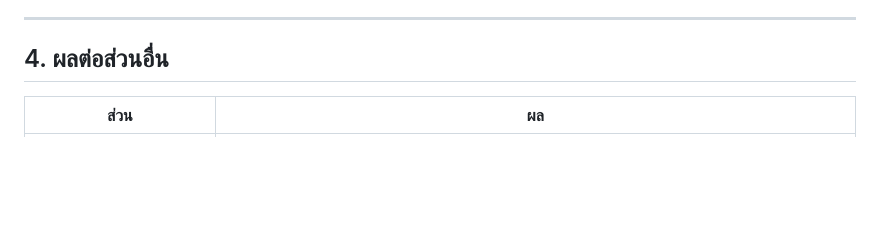
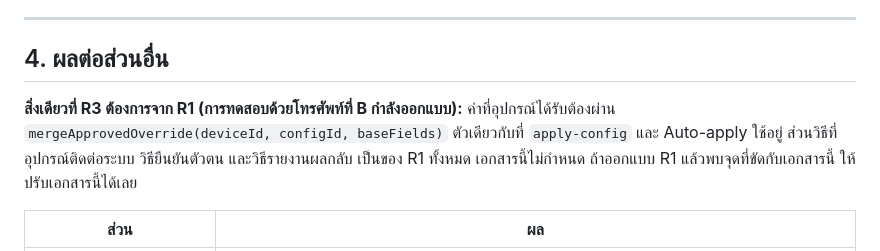
Before and after one commit to dtc-gps-team/gps-config-firmware-center, a Markdown page: docs/17_Rollout_Device_Values_Proposal.md, the part around the change. Rendered like a GitHub page; blank space fills up the shorter version.

Commit message:
docs: ระบุข้อกำหนดเดียวที่ R3 ต้องการจาก R1 (ค่าที่อุปกรณ์ได้ต้องผ่าน mergeApprovedOverride)

```diff
--- a/docs/17_Rollout_Device_Values_Proposal.md
+++ b/docs/17_Rollout_Device_Values_Proposal.md
@@ -201,6 +201,11 @@ model CampaignRolloutTarget {
 
 ## 4. ผลต่อส่วนอื่น
 
+**สิ่งเดียวที่ R3 ต้องการจาก R1 (การทดสอบด้วยโทรศัพท์ที่ B กำลังออกแบบ):** ค่าที่อุปกรณ์ได้รับต้องผ่าน
+`mergeApprovedOverride(deviceId, configId, baseFields)` ตัวเดียวกับที่ `apply-config` และ Auto-apply ใช้อยู่
+ส่วนวิธีที่อุปกรณ์ติดต่อระบบ วิธียืนยันตัวตน และวิธีรายงานผลกลับ เป็นของ R1 ทั้งหมด เอกสารนี้ไม่กำหนด
+ถ้าออกแบบ R1 แล้วพบจุดที่ขัดกับเอกสารนี้ ให้ปรับเอกสารนี้ได้เลย
+
 | ส่วน | ผล |
 |---|---|
 | **อุปกรณ์ดึงค่าเอง (R1 ของ B)** | ถ้าฝั่ง backend ที่ให้ค่าแก่อุปกรณ์เรียก `mergeApprovedOverride()` ตัวเดียวกัน จะได้ค่ารวมเหมือนกันทุกเส้นทางโดยไม่ต้องทำอะไรเพิ่ม **ขอให้ B ตรวจข้อนี้ตอนออกแบบ R1** |
```
